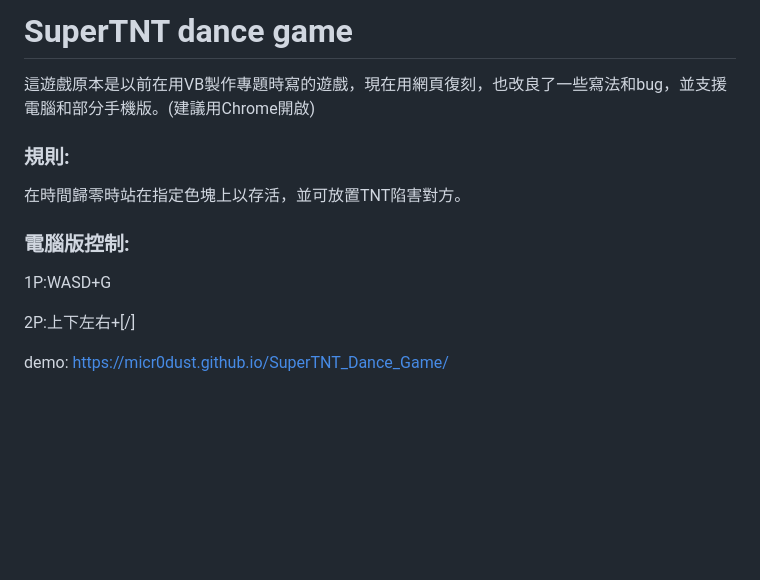
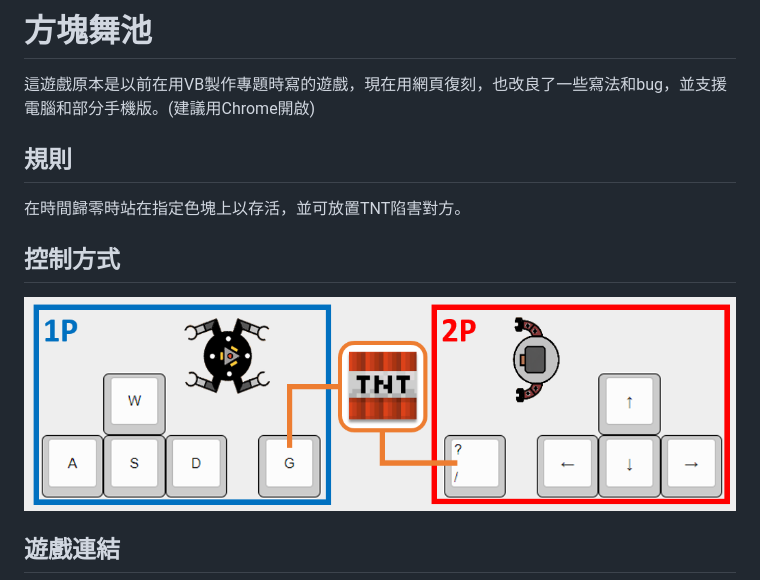
Before and after one commit to micr0dust/SuperTNT_Dance_Game, a Markdown page: README.md, the part around the change printed below. Rendered like a GitHub page; pictures changed too: images/control.png (added); blank space fills up the shorter version.

Commit message:
md

```diff
--- a/README.md
+++ b/README.md
@@ -1,13 +1,14 @@
-# SuperTNT dance game
+# 方塊舞池
+
 這遊戲原本是以前在用VB製作專題時寫的遊戲，現在用網頁復刻，也改良了一些寫法和bug，並支援電腦和部分手機版。(建議用Chrome開啟)
 
-### 規則:
+## 規則
+
 在時間歸零時站在指定色塊上以存活，並可放置TNT陷害對方。
 
-### 電腦版控制:
-1P:WASD+G
+## 控制方式
 
-2P:上下左右+[/]
+![控制方式](images/control.png)
 
-demo: https://micr0dust.github.io/SuperTNT_Dance_Game/
+## 遊戲連結
 
```
Also changed, not shown: other parts of README.md (+5 -1 lines).
